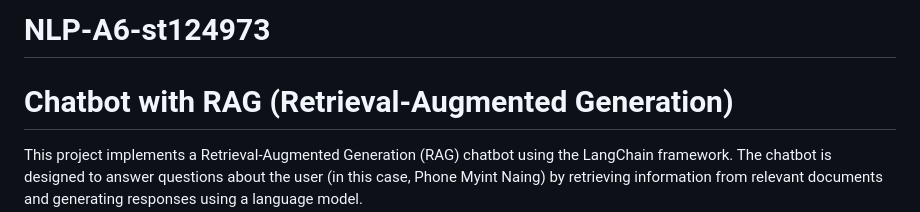
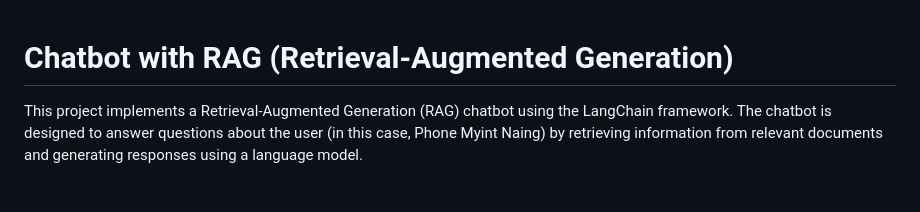
Before and after one commit to FrancisPhone/NLP-A6-st124973, a Markdown page: README.md, the part around the change. GitHub-like rendering; blank space fills up the shorter version.

```diff
--- a/README.md
+++ b/README.md
@@ -1,5 +1,3 @@
-# NLP-A6-st124973
-
 # Chatbot with RAG (Retrieval-Augmented Generation)
 
 This project implements a Retrieval-Augmented Generation (RAG) chatbot using the LangChain framework. The chatbot is designed to answer questions about the user (in this case, Phone Myint Naing) by retrieving information from relevant documents and generating responses using a language model.
```
